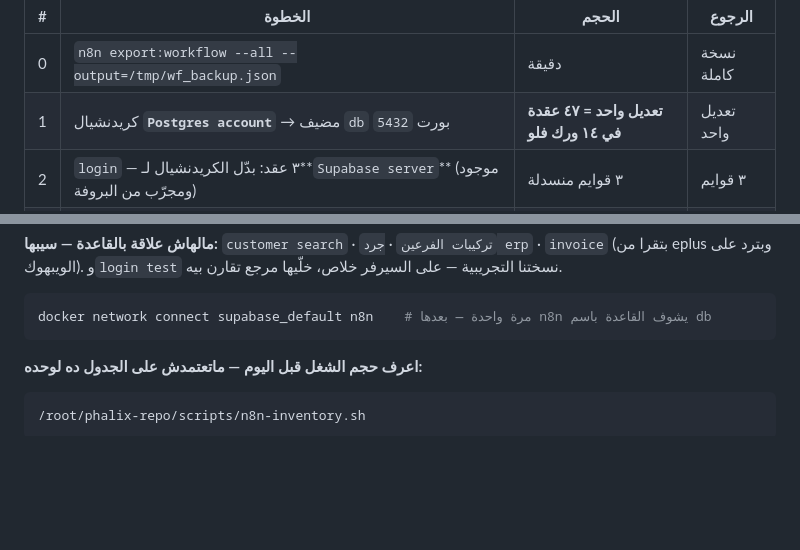
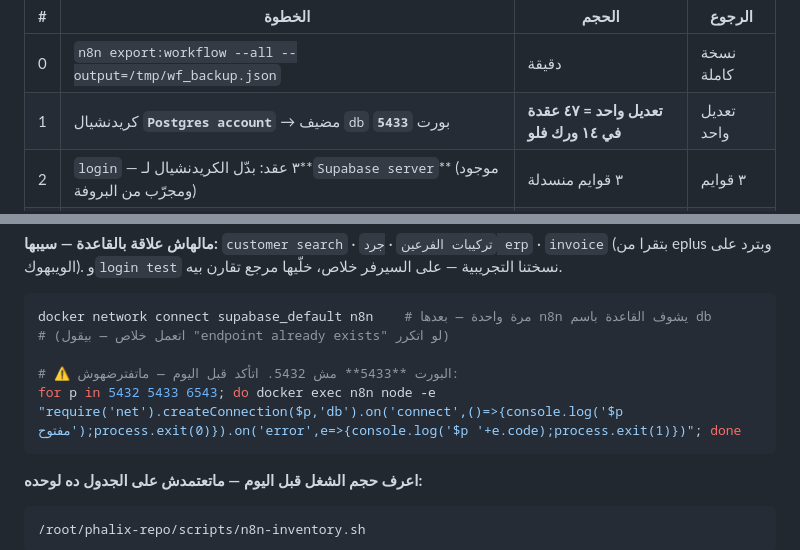
Before and after one commit to drebrahimhamdy30-web/ebrahimhamdy_dachboard_test, a Markdown page: docs/cutover_runbook.md, 2 parts joined by grey strips. Drawn GitHub-style; blank space fills up the shorter version.

Commit message:
🔴 قاعدة السيرفر على بورت 5433 مش 5432 — الدليل كان غلط
البروفة كشفته: n8n موصول بشبكة القاعدة، والاسم db بيتحوّل صح
(172.20.0.11)، والاتصال على 5432 مرفوض. فحص البورتات من جوّه n8n:
  ✗ 5432 ECONNREFUSED
  ✓ 5433 مفتوح

ماظهرش قبل كده لأن كل سكربتاتنا بتتصل بالقاعدة من جوّه الحاوية عبر
docker exec — فعمرها ما احتاجت بورت شبكة.

ولو اتكشف يوم التحويل: السحابة متجمّدة، الشاشات اتحوّلت، و١٦ ورك فلو
واقفين (الطلبات والمخزون والمبيعات والمرتجعات والباي موب) وإحنا
بندوّر على بورت الساعة ٤ الفجر.

اتحط في الدليل معاه أمر الفحص — لأن القيمة دي ممكن تتغيّر، والدرس
مش «البورت 5433» ده «ماتفترضش البورت، اقيسه».

Co-Authored-By: Claude Opus 5 <noreply@anthropic.com>

````diff
--- a/docs/cutover_runbook.md
+++ b/docs/cutover_runbook.md
@@ -105,7 +105,7 @@ crontab -l | grep sync-from-cloud             # لازم السطر يبقى م
 | # | الخطوة | الحجم | الرجوع |
 |---|---|---|---|
 | 0 | `n8n export:workflow --all --output=/tmp/wf_backup.json` | دقيقة | نسخة كاملة |
-| 1 | كريدنشيال **`Postgres account`** → مضيف `db` بورت `5432` | **تعديل واحد = ٤٧ عقدة في ١٤ ورك فلو** | تعديل واحد |
+| 1 | كريدنشيال **`Postgres account`** → مضيف `db` بورت **`5433`** | **تعديل واحد = ٤٧ عقدة في ١٤ ورك فلو** | تعديل واحد |
 | 2 | `login` — ٣ عقد: بدّل الكريدنشيال لـ**`Supabase server`** (موجود ومجرّب من البروفة) | ٣ قوايم منسدلة | ٣ قوايم |
 | 3 | `login` — الروابط: `Verify Login` · `Insert Session` · `HTTP Request` · `إنشاء رمز الاستعادة` | ٤ روابط | نسخ/لصق |
 | 4 | `login` — `إنشاء رمز الاستعادة`: **المفتاح مكتوب في العقدة** (مش من كريدنشيال) | ١ | نسخ/لصق |
@@ -133,6 +133,10 @@ docker compose up -d n8n
 
 ```bash
 docker network connect supabase_default n8n    # مرة واحدة — بعدها n8n يشوف القاعدة باسم db
+# (اتعمل خلاص — بيقول "endpoint already exists" لو اتكرر)
+
+# ⚠️ البورت **5433** مش 5432. اتأكد قبل اليوم — ماتفترضهوش:
+for p in 5432 5433 6543; do docker exec n8n node -e "require('net').createConnection($p,'db').on('connect',()=>{console.log('$p مفتوح');process.exit(0)}).on('error',e=>{console.log('$p '+e.code);process.exit(1)})"; done
 ```
 
 **اعرف حجم الشغل قبل اليوم — ماتعتمدش على الجدول ده لوحده:**
````
